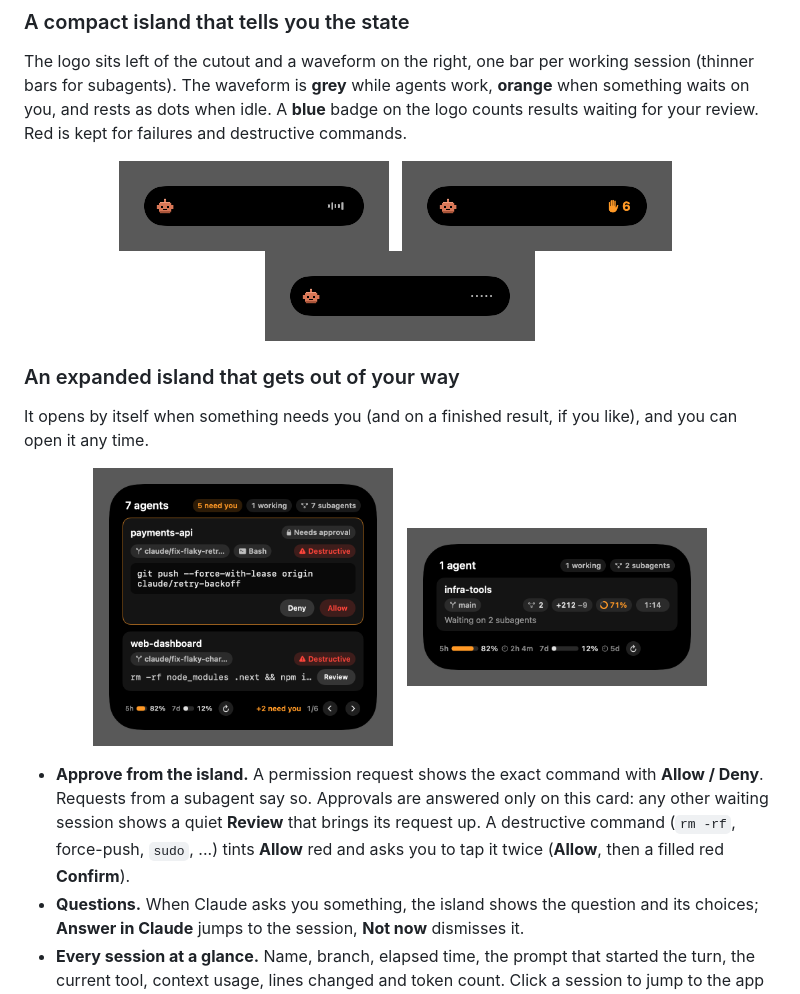
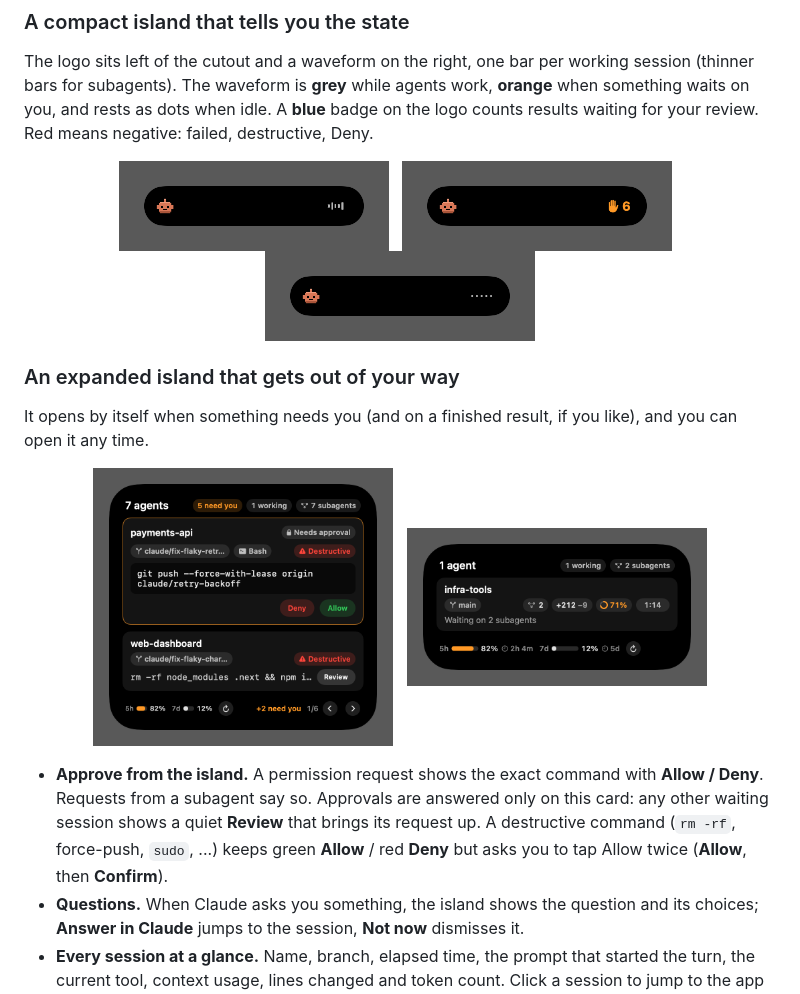
Before and after one commit to jdalessandro/claude-notch, a Markdown page: README.md, the part around the change. Rendered like a GitHub page; pictures changed too: docs/screens/expanded-permission.png.

```diff
--- a/README.md
+++ b/README.md
@@ -60,7 +60,7 @@ Uninstall the hooks **first**: removing the app does not remove the hooks it add
 
 The logo sits left of the cutout and a waveform on the right, one bar per working session (thinner bars for subagents).
 The waveform is **grey** while agents work, **orange** when something waits on you, and rests as dots when idle. A
-**blue** badge on the logo counts results waiting for your review. Red is kept for failures and destructive commands.
+**blue** badge on the logo counts results waiting for your review. Red means negative: failed, destructive, Deny.
 
 <p align="center">
   <img src="docs/screens/compact-working.png" alt="Compact island while agents work" width="270">
@@ -82,8 +82,7 @@ It opens by itself when something needs you (and on a finished result, if you li
 
 - **Approve from the island.** A permission request shows the exact command with **Allow / Deny**. Requests from a
   subagent say so. Approvals are answered only on this card: any other waiting session shows a quiet **Review** that
-  brings its request up. A destructive command (`rm -rf`, force-push, `sudo`, ...) tints **Allow** red
-  and asks you to tap it twice (**Allow**, then a filled red **Confirm**).
+  brings its request up. A destructive command (`rm -rf`, force-push, `sudo`, ...) keeps green **Allow** / red **Deny** but asks you to tap Allow twice (**Allow**, then **Confirm**).
 - **Questions.** When Claude asks you something, the island shows the question and its choices; **Answer in Claude**
   jumps to the session, **Not now** dismisses it.
 - **Every session at a glance.** Name, branch, elapsed time, the prompt that started the turn, the current tool,
```
Also changed, not shown: CHANGELOG.md (+3 -4 lines), docs/GUIDE.md (+1 -1 lines), docs/screens/expanded-permission-allow.png (added), docs/screens/expanded-permission-confirm.png, docs/screens/expanded-subagents-permission.png, 2 other files.
